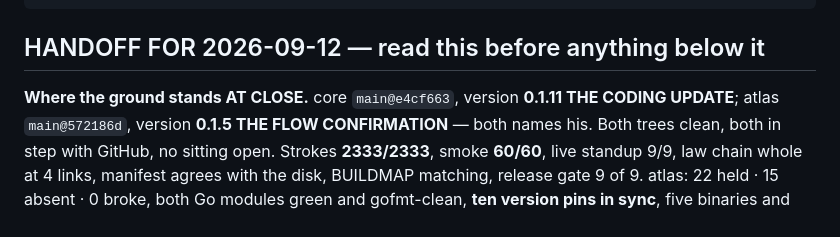
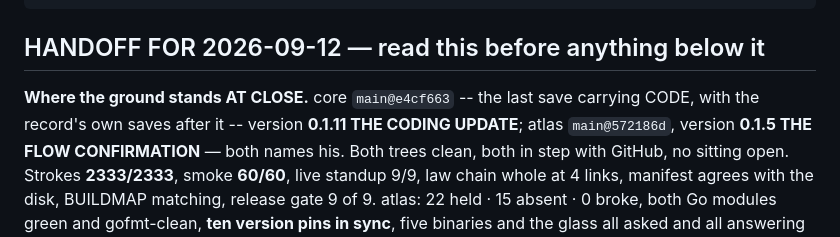
Before and after one commit to thebrotherscarr-bit/Manjuel, a Markdown page: HANDOFF.md, the part around the change. GitHub-like rendering.

```diff
--- a/HANDOFF.md
+++ b/HANDOFF.md
@@ -672,7 +672,8 @@ dropped by operator ruling 2026-09-01 — see the fix log.
 
 ## HANDOFF FOR 2026-09-12 — read this before anything below it
 
-**Where the ground stands AT CLOSE.** core `main@e4cf663`, version
+**Where the ground stands AT CLOSE.** core `main@e4cf663` -- the last save
+carrying CODE, with the record's own saves after it -- version
 **0.1.11 THE CODING UPDATE**; atlas `main@572186d`, version **0.1.5 THE FLOW
 CONFIRMATION** — both names his. Both trees clean, both in step with GitHub,
 no sitting open. Strokes **2333/2333**, smoke **60/60**, live standup 9/9, law
```
Also changed, not shown: DAYBOOK.md (+6 -2 lines).
